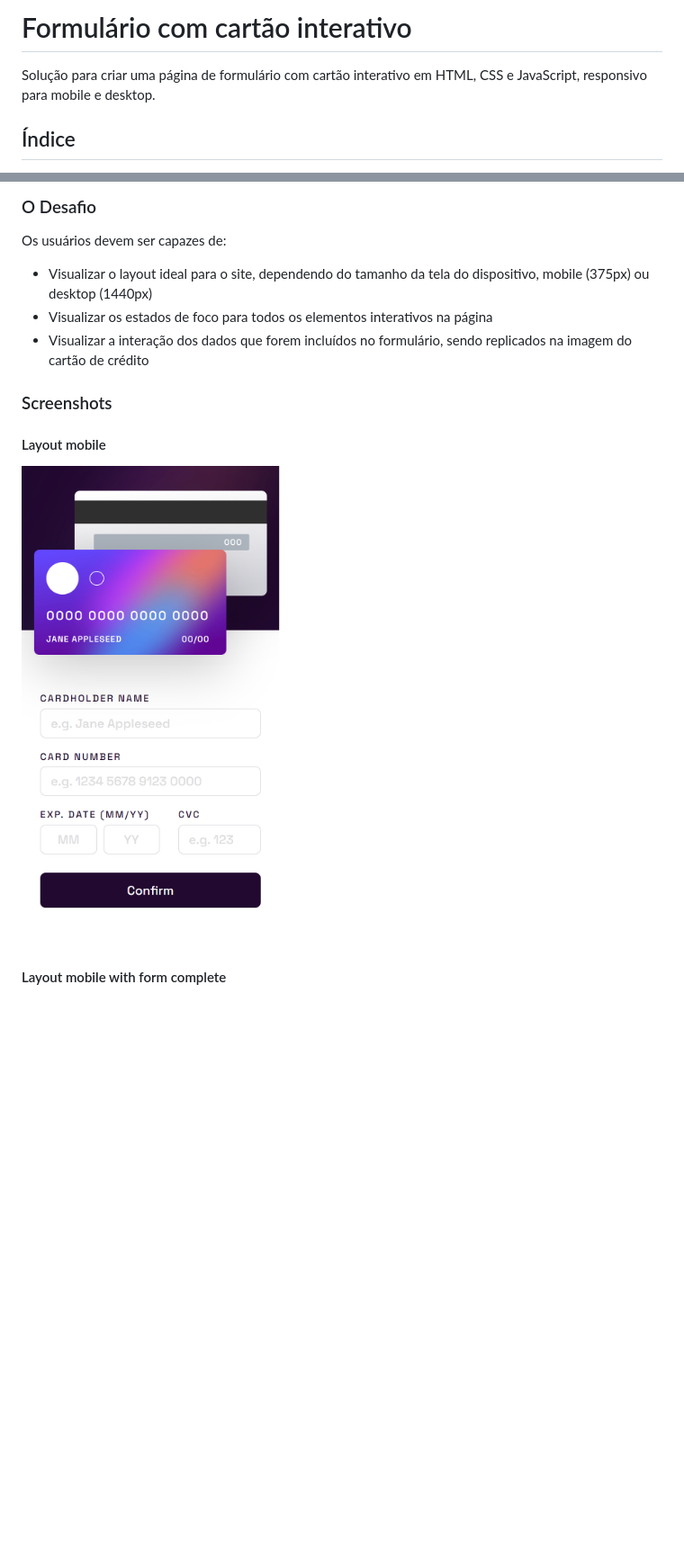
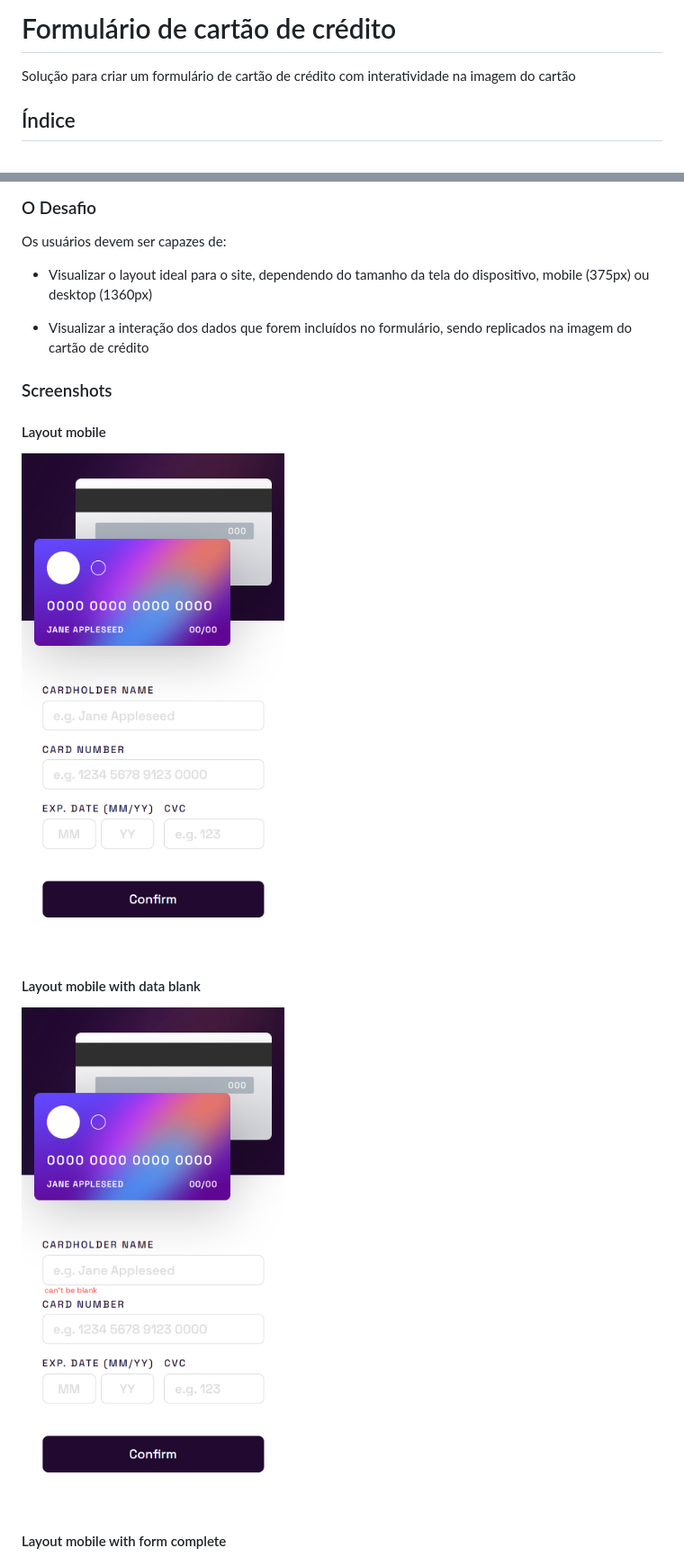
Before and after one commit to pedroalima/Formul-rio-com-cart-o-interativo, a Markdown page: README.md, 2 parts joined by grey strips. Shown: that part at 90% size. Rendered like a GitHub page; pictures changed too: assets/img/screenshot-mobile-blank.png (added), assets/img/screenshot-mobile.png; blank space fills up the shorter version.

Commit message:
Docs update readme

```diff
--- a/README.md
+++ b/README.md
@@ -1,5 +1,5 @@
-# Formulário com cartão interativo
-Solução para criar uma página de formulário com cartão interativo em HTML, CSS e JavaScript, responsivo para mobile e desktop.
+# Formulário de cartão de crédito
+Solução para criar um formulário de cartão de crédito com interatividade na imagem do cartão
 
 ## Índice
 
@@ -18,8 +18,8 @@ Solução para criar uma página de formulário com cartão interativo em HTML,
 
 Os usuários devem ser capazes de:
 
-- Visualizar o layout ideal para o site, dependendo do tamanho da tela do dispositivo, mobile (375px) ou desktop (1440px)
-- Visualizar os estados de foco para todos os elementos interativos na página
+- Visualizar o layout ideal para o site, dependendo do tamanho da tela do dispositivo, mobile (375px) ou desktop (1360px)
+
 - Visualizar a interação dos dados que forem incluídos no formulário, sendo replicados na imagem do cartão de crédito
 
 ### Screenshots
@@ -27,5 +27,7 @@ Os usuários devem ser capazes de:
 <html>
     <h4>Layout mobile</h4>
     <img src="./assets/img/screenshot-mobile.png" width="300px">
+    <h4>Layout mobile with data blank</h4>
+    <img src="./assets/img/screenshot-mobile-blank.png" width="300px">
     <h4>Layout mobile with form complete</h4>
     <img src="./assets/img/screenshot-mobile-form-complete.png" width="300px">
```
Also changed, not shown: other parts of README.md (+9 -14 lines), assets/img/screenshot-desktop-blank.png (added), assets/img/screenshot-desktop-form-complete.png (added), assets/img/screenshot-desktop.png (added), assets/img/screenshot-mobile-form-complete.png.
